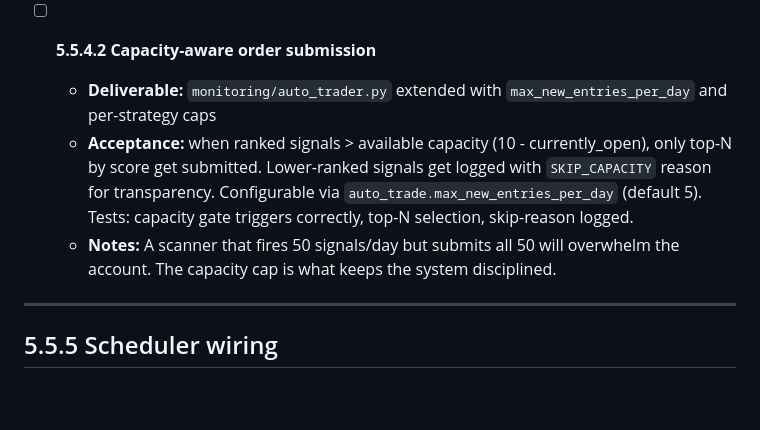
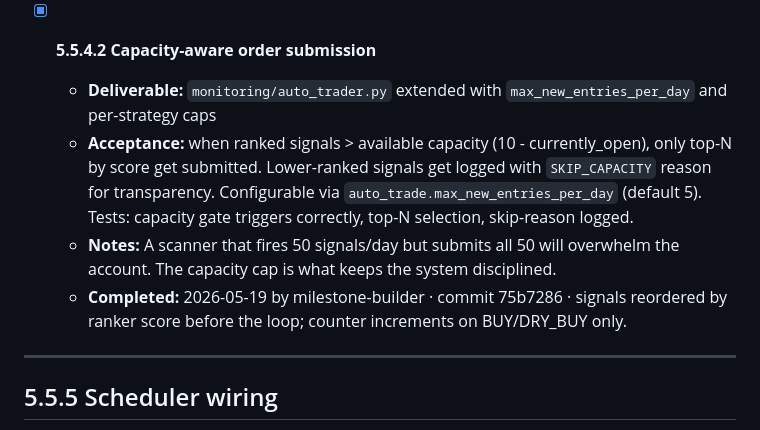
Before and after one commit to ProbablyMaybeNo/Profit-Generation, a Markdown page: docs/PHASE5_5_PLAN CURRENT.md, the part around the change. Rendered like a GitHub page; blank space fills up the shorter version.

Commit message:
chore: tick milestone 5.5.4.2

```diff
--- a/docs/PHASE5_5_PLAN CURRENT.md
+++ b/docs/PHASE5_5_PLAN CURRENT.md
@@ -116,10 +116,11 @@ When the scanner fires 30+ signals on a trending day, we can only hold ~10 concu
     Higher score wins when capacity is tight. Tests: scoring math, tie-breaking (lexical by symbol).
   - **Completed:** 2026-05-19 by milestone-builder · commit 2010738
 
-- [ ] **5.5.4.2 Capacity-aware order submission**
+- [x] **5.5.4.2 Capacity-aware order submission**
   - **Deliverable:** `monitoring/auto_trader.py` extended with `max_new_entries_per_day` and per-strategy caps
   - **Acceptance:** when ranked signals > available capacity (10 - currently_open), only top-N by score get submitted. Lower-ranked signals get logged with `SKIP_CAPACITY` reason for transparency. Configurable via `auto_trade.max_new_entries_per_day` (default 5). Tests: capacity gate triggers correctly, top-N selection, skip-reason logged.
   - **Notes:** A scanner that fires 50 signals/day but submits all 50 will overwhelm the account. The capacity cap is what keeps the system disciplined.
+  - **Completed:** 2026-05-19 by milestone-builder · commit 75b7286 · signals reordered by ranker score before the loop; counter increments on BUY/DRY_BUY only.
 
 ---
 
```
